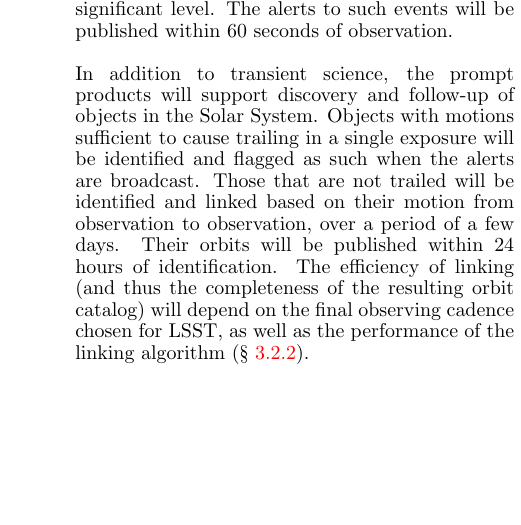
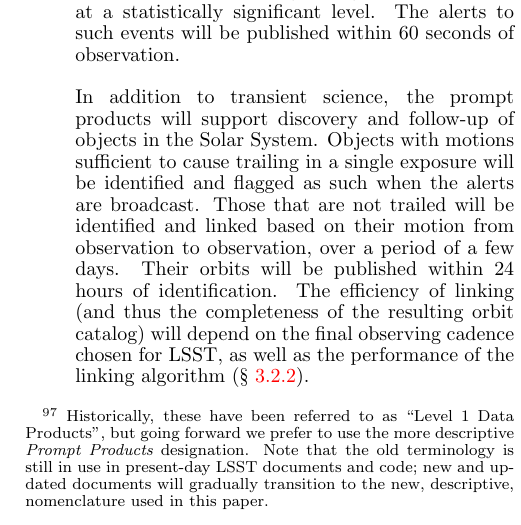
Before and after one commit to lsst-pst/overview_paper, a LaTeX document (lsst.tex, which reads dataproducts.tex): part of one column of page 23 of 42, cut so that both start at the same text, the shorter picture padded with empty space. Compiled offline with pdfLaTeX.

Commit message:
Footnotes to explain the new Level 1/2 data product nomenclature

```diff
--- a/dataproducts.tex
+++ b/dataproducts.tex
@@ -484,7 +484,13 @@ Data Products Definition Document (Juri\'{c} et al. 2013).
 
 Two major categories of data products will be produced and delivered by LSST DM:
 \begin{itemize}
-\item {\bf   Prompt products (Level 1)}, designed to support the discovery,
+\item {\bf   Prompt products\footnote{Historically, these have been referred to as ``Level
+1 Data Products'', but going forward we prefer to use the more descriptive
+{\em Prompt Products} designation. Note that the old terminology is still
+in use in present-day LSST documents and code; new and updated
+documents will gradually transition to the new, descriptive, nomenclature
+used in this paper.
+}}, designed to support the discovery,
   characterization, and rapid follow-up of time-dependent phenomena
   (``transient science''). These will be generated continuously every
   observing night, by detecting and characterizing sources in images
@@ -504,7 +510,9 @@ identification. The efficiency of linking (and thus the completeness
 of the resulting orbit catalog) will depend on the final observing
 cadence chosen for LSST, as well as the performance of the linking
 algorithm (\S~\ref{Sec:NEOc}).
-\item {\bf Data release products (Level 2) } are designed to enable systematics- and flux-limited science, and will be made available in annual Data Releases. These will include the (reduced and raw) single-epoch images, deep coadds of the observed sky, catalogs of objects detected in LSST data, catalogs of sources (the detections and measurements of objects on individual visits), and catalogs of ``forced sources" (measurements of flux on individual visits at locations where objects were detected by LSST or other surveys). LSST data releases will also include fully reprocessed prompt products, as well as all metadata and software necessary for the end-user to reproduce any aspect of LSST data release processing.\\
+\item {\bf Data release products\footnote{These have been referred to as ``Level
+2 Data Products'' in the past; as with their ``Level 1`` counterparts, we
+will use the more descriptive nomenclature going forward.}} are designed to enable systematics- and flux-limited science, and will be made available in annual Data Releases. These will include the (reduced and raw) single-epoch images, deep coadds of the observed sky, catalogs of objects detected in LSST data, catalogs of sources (the detections and measurements of objects on individual visits), and catalogs of ``forced sources" (measurements of flux on individual visits at locations where objects were detected by LSST or other surveys). LSST data releases will also include fully reprocessed prompt products, as well as all metadata and software necessary for the end-user to reproduce any aspect of LSST data release processing.\\
 \\
 A noteworthy aspect of LSST data release processing is that it will largely
 rely on {\bf multi-epoch model fitting}, or {\bf \em MultiFit}, to
```
